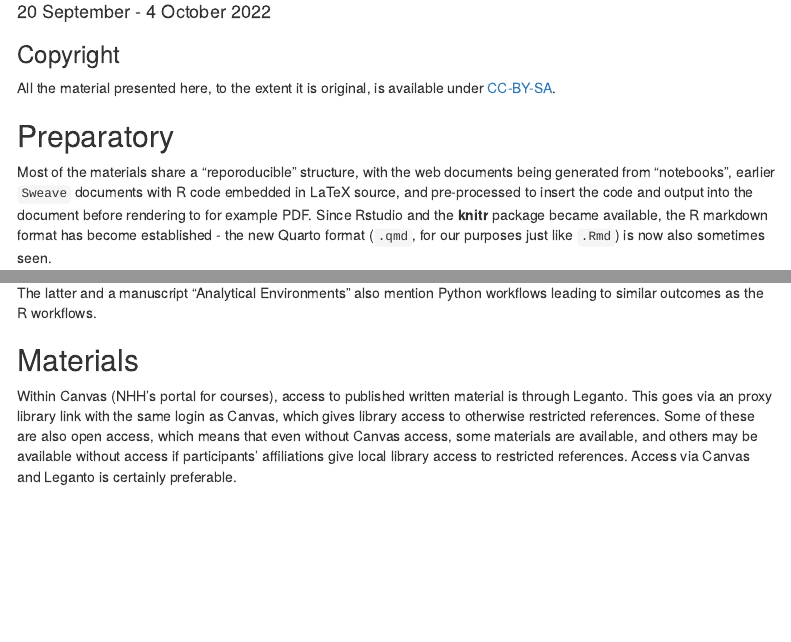
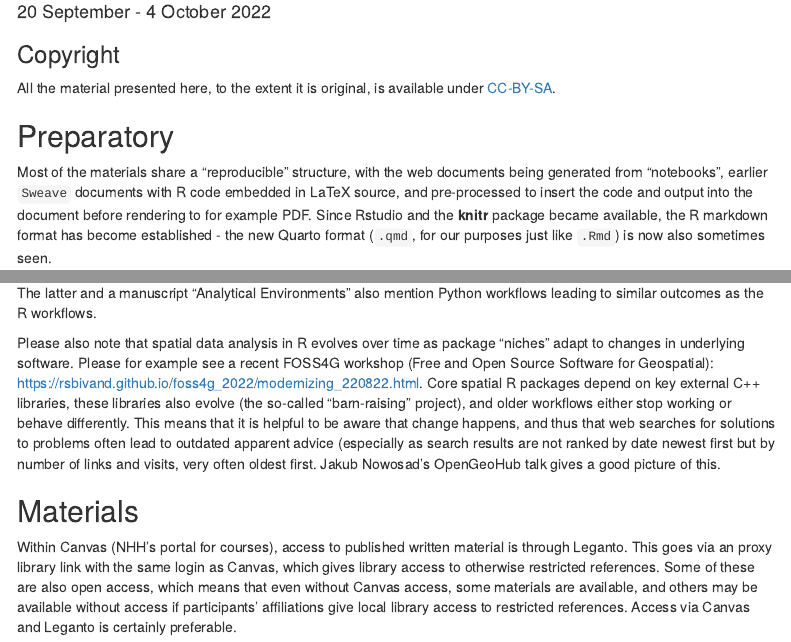
Before and after one commit to rsbivand/ECS530_h22, an R Markdown document (ECS530_22_I.Rmd): the page in a window 1100 px wide, from 100 px down, and a second part further down, joined at a grey line. Rendered offline with R 4.5, knitr and Pandoc, with nearby package versions; a font, style sheet, LaTeX package, included part or bibliography that could not be used is replaced or left out; menus at the side of the page are left out.

Commit message:
update docs

```diff
--- a/ECS530_22_I.Rmd
+++ b/ECS530_22_I.Rmd
@@ -24,13 +24,15 @@ All the material presented here, to the extent it is original, is available unde
 
 ## Preparatory
 
-Most of the materials share a "reporoducible" structure, with the web documents being generated from "notebooks", earlier `Sweave` documents with R code embedded in LaTeX source, and pre-processed to insert the code and output into the document before rendering to for example PDF. Since Rstudio and the **knitr** package became available, the R markdown format has become established - the new Quarto format (`.qmd`, for our purposes just like `.Rmd`) is now also sometimes seen.
+Most of the materials share a "reproducible" structure, with the web documents being generated from "notebooks", earlier `Sweave` documents with R code embedded in LaTeX source, and pre-processed to insert the code and output into the document before rendering to for example PDF. Since Rstudio and the **knitr** package became available, the R markdown format has become established - the new Quarto format (`.qmd`, for our purposes just like `.Rmd`) is now also sometimes seen.
 
 This means that when watching a video, you should be able to have downloaded the presentation, the code, and any required data sets. The same model applies to articles published in the R Journal http://journal.r-project.org/ and Journal of Statistical Software https://www.jstatsoft.org/index. This should mean that you can run the code (for example in Rstudio) at the same time as you view the video, and/or presentation document/slides. Maybe watch the video on a phone or tablet if your laptop screen is cramped. The idea is not to treat videos, articles or book chapters as one-way communication only, but to be actively engaged with the code generating the output.
 
 Note that current versions of packages may not behave exactly like the versions used for generating the original output. In https://doi.org/10.1007/s10109-020-00336-0, a codechecking system and zenodo timestamping were used to certify that the then status of https://github.com/rsbivand/JGSY-D-19-00087 matched the output, but in most cases, like https://doi.org/10.1111/gean.12319, just a repo (repository) is given: https://github.com/rsbivand/gaSI21 with a zenodo stamp.
 
 The latter and a manuscript "Analytical Environments" also mention Python workflows leading to similar outcomes as the R workflows.
+
+Please also note that spatial data analysis in R evolves over time as package "niches" adapt to changes in underlying software. Please for example see a recent FOSS4G workshop (Free and Open Source Software for Geospatial): https://rsbivand.github.io/foss4g_2022/modernizing_220822.html. Core spatial R packages depend on key external C++ libraries, these libraries also evolve (the so-called "barn-raising" project), and older workflows either stop working or behave differently. This means that it is helpful to be aware that change happens, and thus that web searches for solutions to problems often lead to outdated apparent advice (especially as search results are not ranked by date newest first but by number of links and visits, very often oldest first. Jakub Nowosad's OpenGeoHub talk gives a good picture of this.
 
 ## Materials
 
```
Also changed, not shown: ECS530_22_I.Rmd (5 more changed lines), 1 other file.
